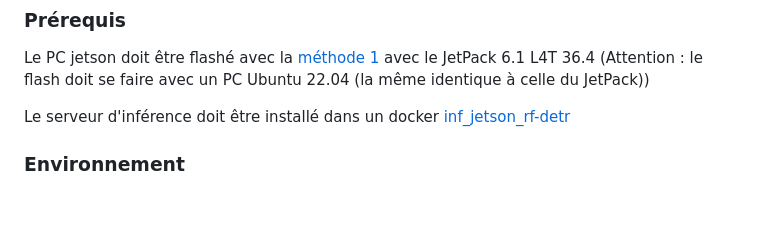
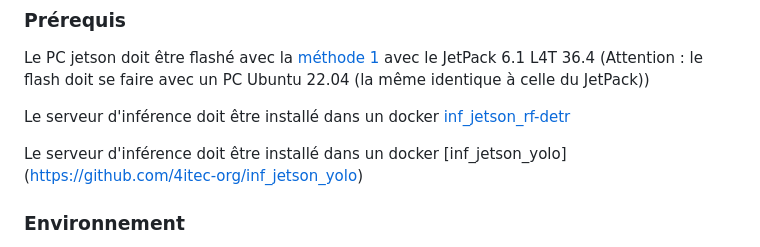
Before and after one commit to frankkubler/4iSafeCross, a Markdown page: README.md, the part around the change. GitHub-like rendering; blank space fills up the shorter version.

Commit message:
docs: ajouter des instructions pour le serveur d'inférence YOLO dans le README

```diff
--- a/README.md
+++ b/README.md
@@ -46,6 +46,8 @@
 Le PC jetson doit être flashé avec la [méthode 1](https://wiki.seeedstudio.com/reServer_Industrial_Getting_Started/) avec le JetPack 6.1 L4T 36.4 (Attention : le flash doit se faire avec un PC Ubuntu 22.04 (la même identique à celle du JetPack))
 
 Le serveur d'inférence doit être installé dans un docker [inf_jetson_rf-detr](https://github.com/4itec-org/inf_jetson_rf-detr)
+
+Le serveur d'inférence doit être installé dans un docker [inf_jetson_yolo] (https://github.com/4itec-org/inf_jetson_yolo)
 
 ### Environnement
 - Python 3.10.12
```
